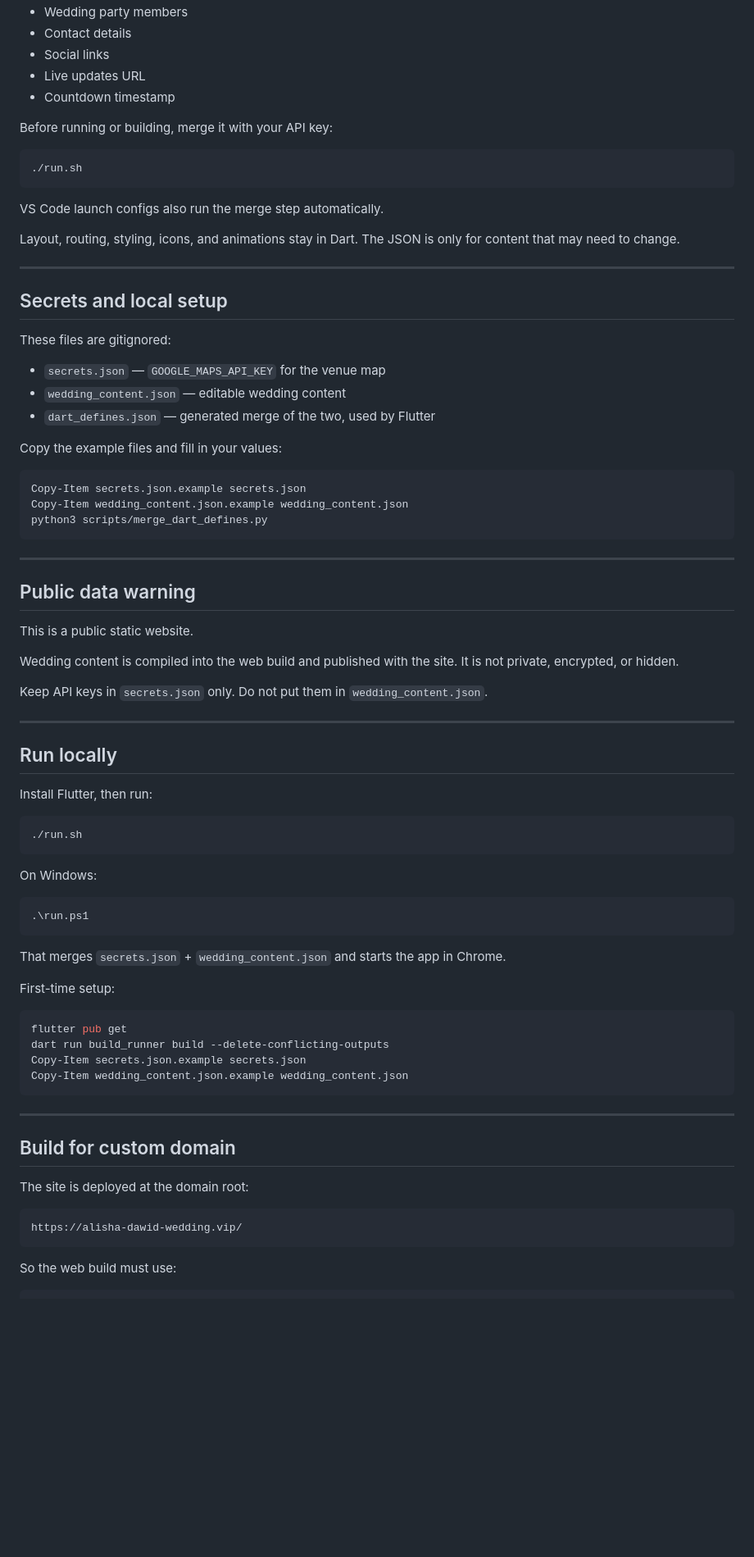
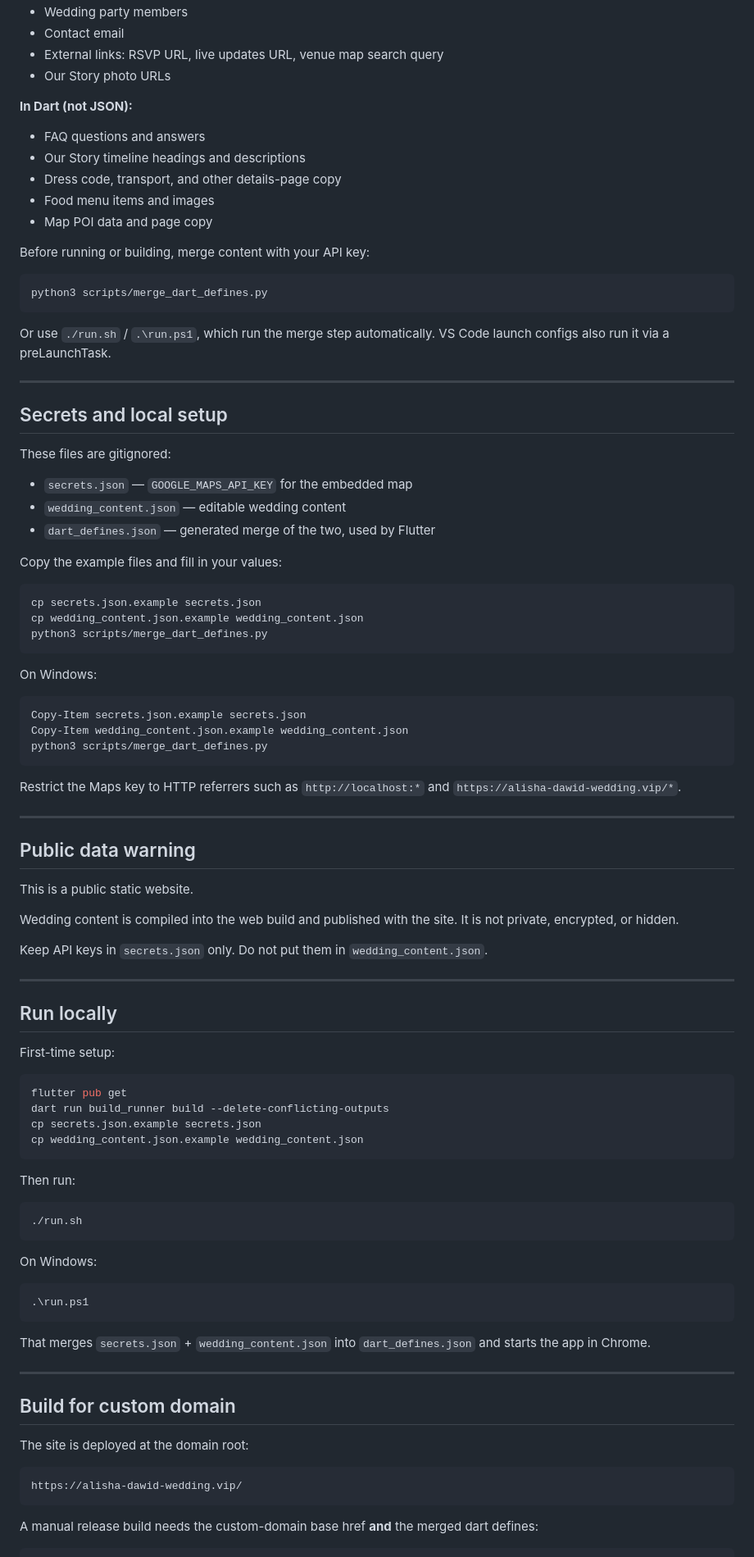
Before and after one commit to Dav418/Alsha-Dawid-Wedding, a Markdown page: README.md, the part around one of its changes. Shown at 82% size. Drawn GitHub-style; blank space fills up the shorter version.

````diff
--- a/README.md
+++ b/README.md
@@ -60,18 +76,23 @@ This includes things like:
 * Wedding party members
-* Contact details
-* Social links
-* Live updates URL
-* Countdown timestamp
+* Contact email
+* External links: RSVP URL, live updates URL, venue map search query
+* Our Story photo URLs
 
-Before running or building, merge it with your API key:
+**In Dart (not JSON):**
+
+* FAQ questions and answers
+* Our Story timeline headings and descriptions
+* Dress code, transport, and other details-page copy
+* Food menu items and images
+* Map POI data and page copy
+
+Before running or building, merge content with your API key:
 
 ```bash
-./run.sh
+python3 scripts/merge_dart_defines.py
 ```
 
-VS Code launch configs also run the merge step automatically.
-
-Layout, routing, styling, icons, and animations stay in Dart. The JSON is only for content that may need to change.
+Or use `./run.sh` / `.\run.ps1`, which run the merge step automatically. VS Code launch configs also run it via a preLaunchTask.
 
 ---
 
@@ -79,17 +100,27 @@ Layout, routing, styling, icons, and animations stay in Dart. The JSON is only f
 
 These files are gitignored:
 
-* `secrets.json` — `GOOGLE_MAPS_API_KEY` for the venue map
+* `secrets.json` — `GOOGLE_MAPS_API_KEY` for the embedded map
 * `wedding_content.json` — editable wedding content
 * `dart_defines.json` — generated merge of the two, used by Flutter
 
 Copy the example files and fill in your values:
+
+```bash
+cp secrets.json.example secrets.json
+cp wedding_content.json.example wedding_content.json
+python3 scripts/merge_dart_defines.py
+```
+
+On Windows:
 
 ```powershell
 Copy-Item secrets.json.example secrets.json
 Copy-Item wedding_content.json.example wedding_content.json
 python3 scripts/merge_dart_defines.py
 ```
+
+Restrict the Maps key to HTTP referrers such as `http://localhost:*` and `https://alisha-dawid-wedding.vip/*`.
 
 ---
 
@@ -105,7 +136,16 @@ Keep API keys in `secrets.json` only. Do not put them in `wedding_content.json`.
 
 ## Run locally
 
-Install Flutter, then run:
+First-time setup:
+
+```bash
+flutter pub get
+dart run build_runner build --delete-conflicting-outputs
+cp secrets.json.example secrets.json
+cp wedding_content.json.example wedding_content.json
+```
+
+Then run:
 
 ```bash
 ./run.sh
@@ -117,16 +157,7 @@ On Windows:
 .\run.ps1
 ```
 
-That merges `secrets.json` + `wedding_content.json` and starts the app in Chrome.
-
-First-time setup:
-
-```powershell
-flutter pub get
-dart run build_runner build --delete-conflicting-outputs
-Copy-Item secrets.json.example secrets.json
-Copy-Item wedding_content.json.example wedding_content.json
-```
+That merges `secrets.json` + `wedding_content.json` into `dart_defines.json` and starts the app in Chrome.
 
 ---
 
@@ -138,5 +169,5 @@ The site is deployed at the domain root:
 https://alisha-dawid-wedding.vip/
 ```
 
-So the web build must use:
+A manual release build needs the custom-domain base href **and** the merged dart defines:
 
````
Also changed, not shown: other parts of README.md (+64 -38 lines).
